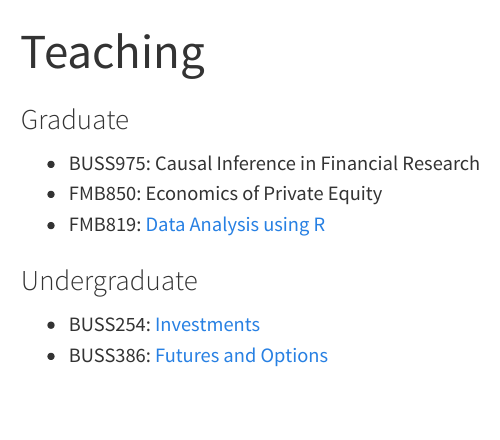
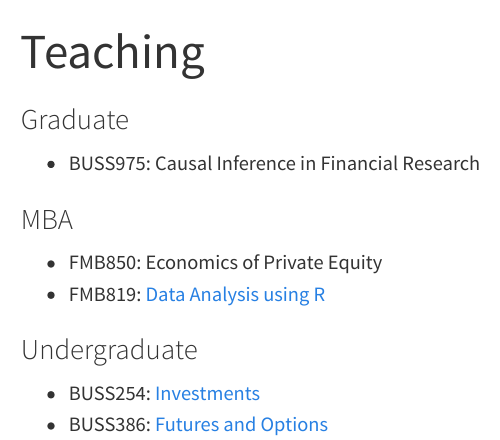
Before and after one commit to chung-jiwoong/chung-jiwoong.github.io, a Quarto document (teaching.qmd): the page in a window 1100 px wide, from its top. Rendered offline with R 4.5, knitr and Pandoc in place of Quarto, with nearby package versions; menus at the side of the page are left out.

```diff
--- a/teaching.qmd
+++ b/teaching.qmd
@@ -5,6 +5,8 @@
 
 ### Graduate
 - BUSS975: Causal Inference in Financial Research
+
+### MBA
 - FMB850: Economics of Private Equity
 - FMB819: [Data Analysis using R](https://github.com/chung-jiwoong/FMB819-Slides)
 
```
Also changed, not shown: docs/search.json, 1 other file.
